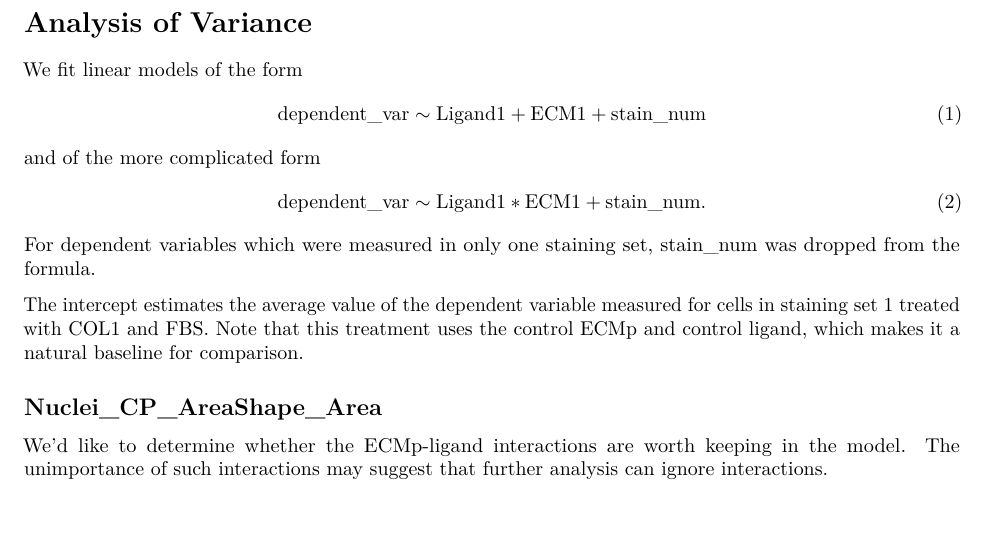
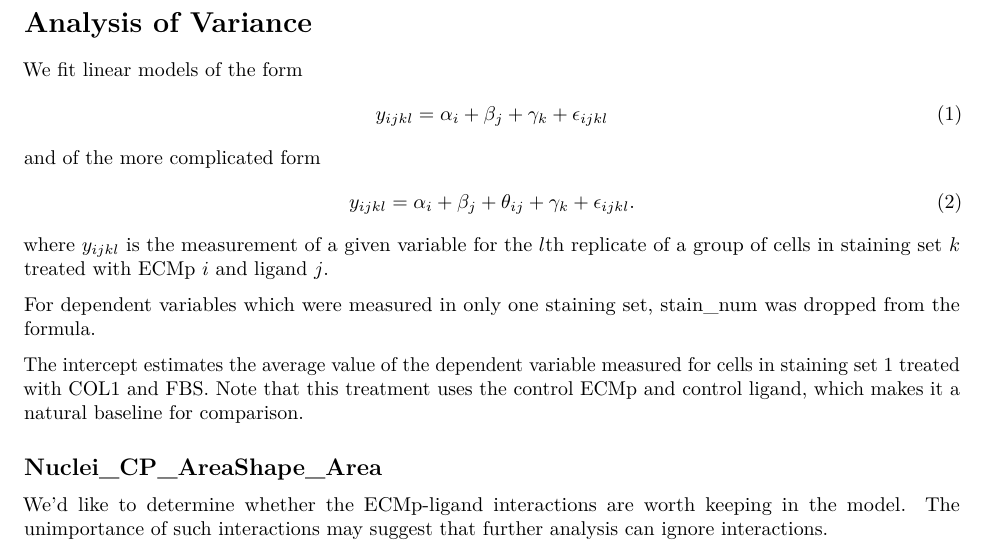
Before and after one commit to unique-subedi/microenvironment-microarrays, an R Markdown document (aaron_final.Rmd): part of the page, cut so that both start at the same text, the shorter picture padded with empty space. Rendered offline with R 4.5, knitr and Pandoc, then LaTeX, with nearby package versions; some code elsewhere in the file could not run offline.

Commit message:
Update text

```diff
--- a/aaron_final.Rmd
+++ b/aaron_final.Rmd
@@ -43,12 +43,14 @@ super_tbl = bind_rows(tbls)
 
 We fit linear models of the form
 \begin{align*}
-  \text{dependent\_var} \sim \text{Ligand1} + \text{ECM1} + \text{stain\_num} \tag{1}
+  y_{ijkl} = \alpha_i + \beta_j + \gamma_k + \epsilon_{ijkl} \tag{1}
 \end{align*}
 and of the more complicated form
 \begin{align*}
-  \text{dependent\_var} \sim \text{Ligand1}*\text{ECM1} + \text{stain\_num}. \tag{2}
+  y_{ijkl} = \alpha_i + \beta_j + \theta_{ij} + \gamma_k + \epsilon_{ijkl}. \tag{2}
 \end{align*}
+where $y_{ijkl}$ is the measurement of a given variable for the $l$th replicate of a group of cells in staining set $k$ treated with ECMp $i$ and ligand $j$.
+
 For dependent variables which were measured in only one staining set, stain\_num was dropped from the formula.
 
 The intercept estimates the average value of the dependent variable measured for cells in staining set 1 treated with COL1 and FBS. Note that this treatment uses the control ECMp and control ligand, which makes it a natural baseline for comparison.
```
